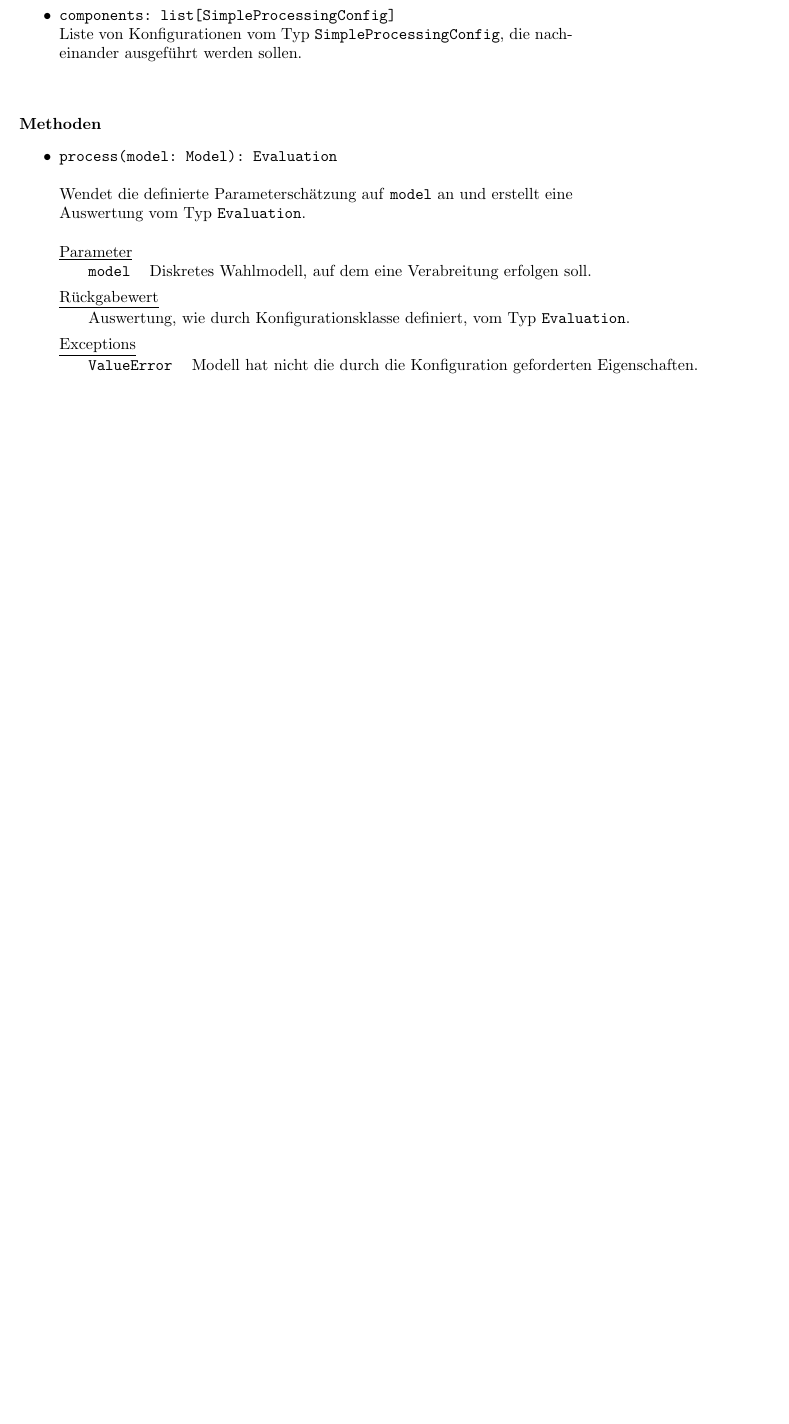
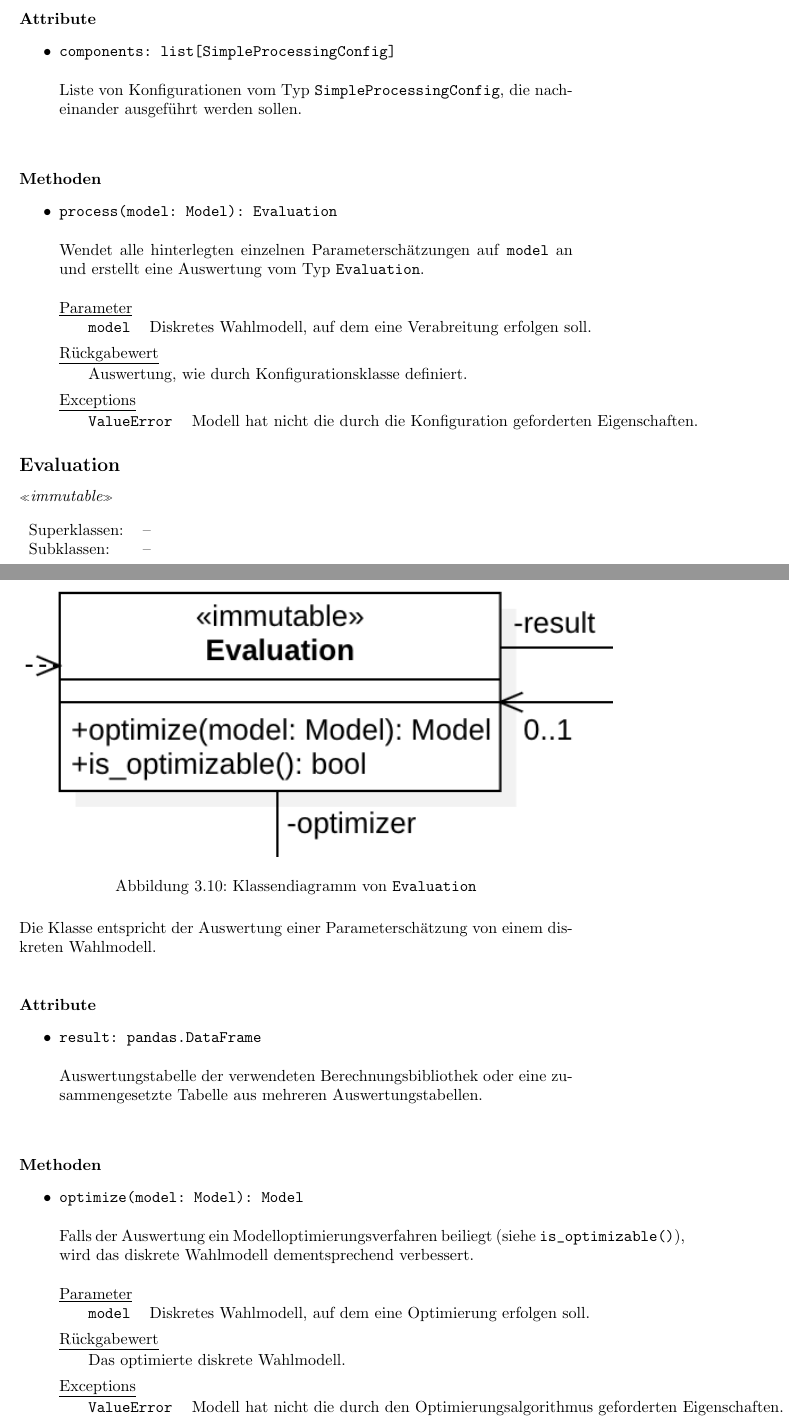
Before and after one commit to EinDamian/discrete-choice, a LaTeX document (entwurf/Entwurf_dokument/entwurf.tex): part of page 21 of 27 before the commit and two parts of pages 21 and 22 of 30 after it, the two joined at a grey line, cut at the place of the change, the shorter picture padded with empty space. Compiled offline with pdfLaTeX.

Commit message:
Updates from Overleaf

```diff
--- a/entwurf/Entwurf_dokument/entwurf.tex
+++ b/entwurf/Entwurf_dokument/entwurf.tex
@@ -659,28 +659,72 @@ Wendet die definierte Parameterschätzung auf \texttt{model} an und erstellt ein
 Die Klasse definiert eine mehrfache Anwendung einer Parameterschätzung eines diskreten Wahlmodells und weist dabei den verbleibenden freie Variablen im Modell je unterschiedliche Werte zu. Die Werte können definiert werden und müssen vor dem Aufruf von \texttt{process} vorliegen.
 \\\\
 
-\textbf{{Attribute}}
+\textbf{Attribute}
 \begin{itemize}\setlength\itemsep{3em}
-\item \texttt{components: list[SimpleProcessingConfig]}\\
+\item \texttt{components: list[SimpleProcessingConfig]}\\\\
 Liste von Konfigurationen vom Typ \texttt{SimpleProcessingConfig}, die nacheinander ausgeführt werden sollen.
 \\\\
 \end{itemize}
 
-\textbf{{Methoden}}
+\textbf{Methoden}
 \begin{itemize}\setlength\itemsep{3em}
 \item \texttt{process(model: Model): Evaluation}\\\\
-Wendet die definierte Parameterschätzung auf \texttt{model} an und erstellt eine Auswertung vom Typ \texttt{Evaluation}.
+Wendet alle hinterlegten einzelnen Parameterschätzungen auf \texttt{model} an und erstellt eine Auswertung vom Typ \texttt{Evaluation}.
 \\\\
-\underline{{Parameter}}\\
+\underline{Parameter}\\
 \begin{tabular}{lll}
  & \texttt{model} & Diskretes Wahlmodell, auf dem eine Verabreitung erfolgen soll.\\
 \end{tabular}
 
-\underline{{Rückgabewert}}\\
+\underline{Rückgabewert}\\
 \begin{tabular}{lll}
- & Auswertung, wie durch Konfigurationsklasse definiert, vom Typ \texttt{Evaluation}.\\
+ & Auswertung, wie durch Konfigurationsklasse definiert.\\
 \end{tabular}
 
-\underline{{Exceptions}}\\
+\underline{Exceptions}\\
 \begin{tabular}{lll}
  & \texttt{ValueError} & Modell hat nicht die durch die Konfiguration geforderten Eigenschaften.\\
+\end{tabular}
+\end{itemize}
+
+%----------------------------------
+\subsubsection*{\large{\textbf{Evaluation}\label{cls:Evaluation}}}\\
+\textit{\flqq{}immutable\frqq}\normalsize\\\\
+\begin{tabular}{lll}
+ Superklassen: & --\\
+ Subklassen: & --
+\end{tabular}\\
+\begin{figure}[H]%
+    \centering
+    \includegraphics[width=13cm]{entwurf/Entwurf_dokument/img/cls/Evaluation.png}
+    \caption{Klassendiagramm von \texttt{Evaluation}}
+\end{figure}
+
+Die Klasse entspricht der Auswertung einer Parameterschätzung von einem diskreten Wahlmodell.
+\\\\
+
+\textbf{Attribute}
+\begin{itemize}\setlength\itemsep{3em}
+\item \texttt{result: pandas.DataFrame}\\\\
+Auswertungstabelle der verwendeten Berechnungsbibliothek oder eine zusammengesetzte Tabelle aus mehreren Auswertungstabellen.
+\\\\
+\end{itemize}
+
+\textbf{Methoden}
+\begin{itemize}\setlength\itemsep{3em}
+\item \texttt{optimize(model: Model): Model}\\\\
+Falls der Auswertung ein Modelloptimierungsverfahren beiliegt (siehe \texttt{is\char`_optimizable()}), wird das diskrete Wahlmodell dementsprechend verbessert.\\\\
+\underline{Parameter}\\
+\begin{tabular}{lll}
+ & \texttt{model} & Diskretes Wahlmodell, auf dem eine Optimierung erfolgen soll.\\
+\end{tabular}
+
+\underline{Rückgabewert}\\
+\begin{tabular}{lll}
+ & Das optimierte diskrete Wahlmodell.\\
+\end{tabular}
+
+\underline{Exceptions}\\
+\begin{tabular}{lll}
+ & \texttt{ValueError} & Modell hat nicht die durch den Optimierungsalgorithmus geforderten Eigenschaften.\\
+\end{tabular}
```
Also changed, not shown: entwurf/Entwurf_dokument/img/cls/ProcessingConfigs.png, entwurf/Entwurf_dokument/entwurf.tex (99 more changed lines).
